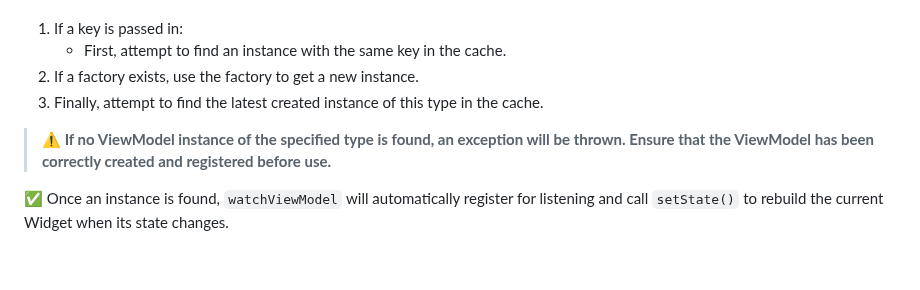
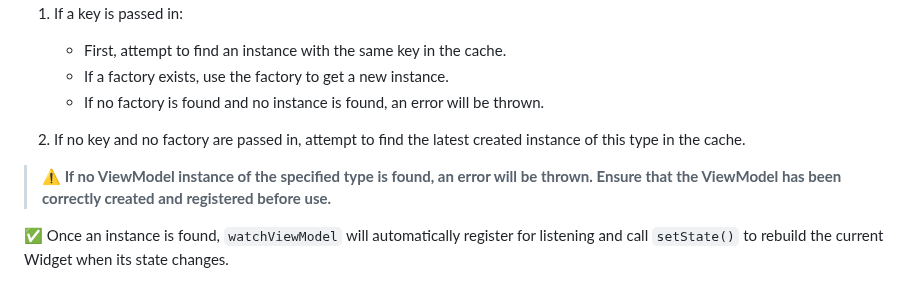
Before and after one commit to lwj1994/flutter_view_model, a Markdown page: README.md, the part around the change. GitHub-like rendering; blank space fills up the shorter version.

```diff
--- a/README.md
+++ b/README.md
@@ -270,10 +270,12 @@ order):
 
 1. If a key is passed in:
     * First, attempt to find an instance with the same key in the cache.
-2. If a factory exists, use the factory to get a new instance.
-3. Finally, attempt to find the latest created instance of this type in the cache.
+    * If a factory exists, use the factory to get a new instance.
+    * If no factory is found and no instance is found, an error will be thrown.
 
-> __⚠️ If no ViewModel instance of the specified type is found, an exception will be thrown. Ensure
+2. If no key and no factory are passed in, attempt to find the latest created instance of this type in the cache.
+
+> __⚠️ If no ViewModel instance of the specified type is found, an error will be thrown. Ensure
 that the ViewModel has been correctly created and registered before use.__
 
 ✅ Once an instance is found, `watchViewModel` will automatically register for listening and call
```
Also changed, not shown: README_ZH.md (+3 -2 lines).
